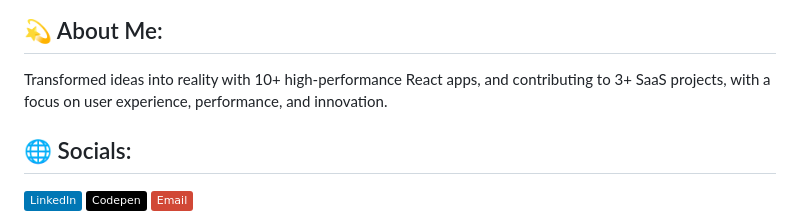
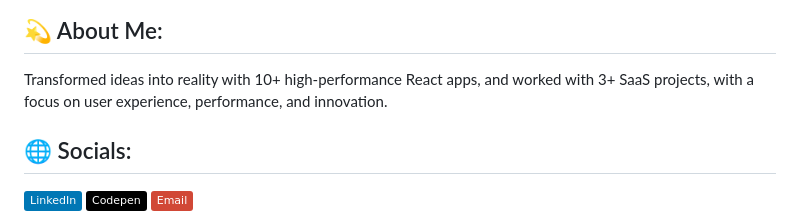
Before and after one commit to Basantrajshakti/Basantrajshakti, a Markdown page: README.md, the part around the change printed below. Drawn GitHub-style; badges without logos.

```diff
--- a/README.md
+++ b/README.md
@@ -1,7 +1,7 @@
 ![MasterHead](https://github.com/Basantrajshakti/Basantrajshakti/blob/main/banner.jpeg)
 
 ## 💫 About Me:
-Transformed ideas into reality with 10+ high-performance React apps, and contributing to 3+ SaaS projects, with a focus on user experience, performance, and innovation.
+Transformed ideas into reality with 10+ high-performance React apps, and worked with 3+ SaaS projects, with a focus on user experience, performance, and innovation.
 
 
 ## 🌐 Socials:
```
Also changed, not shown: other parts of README.md (+3 -3 lines).
